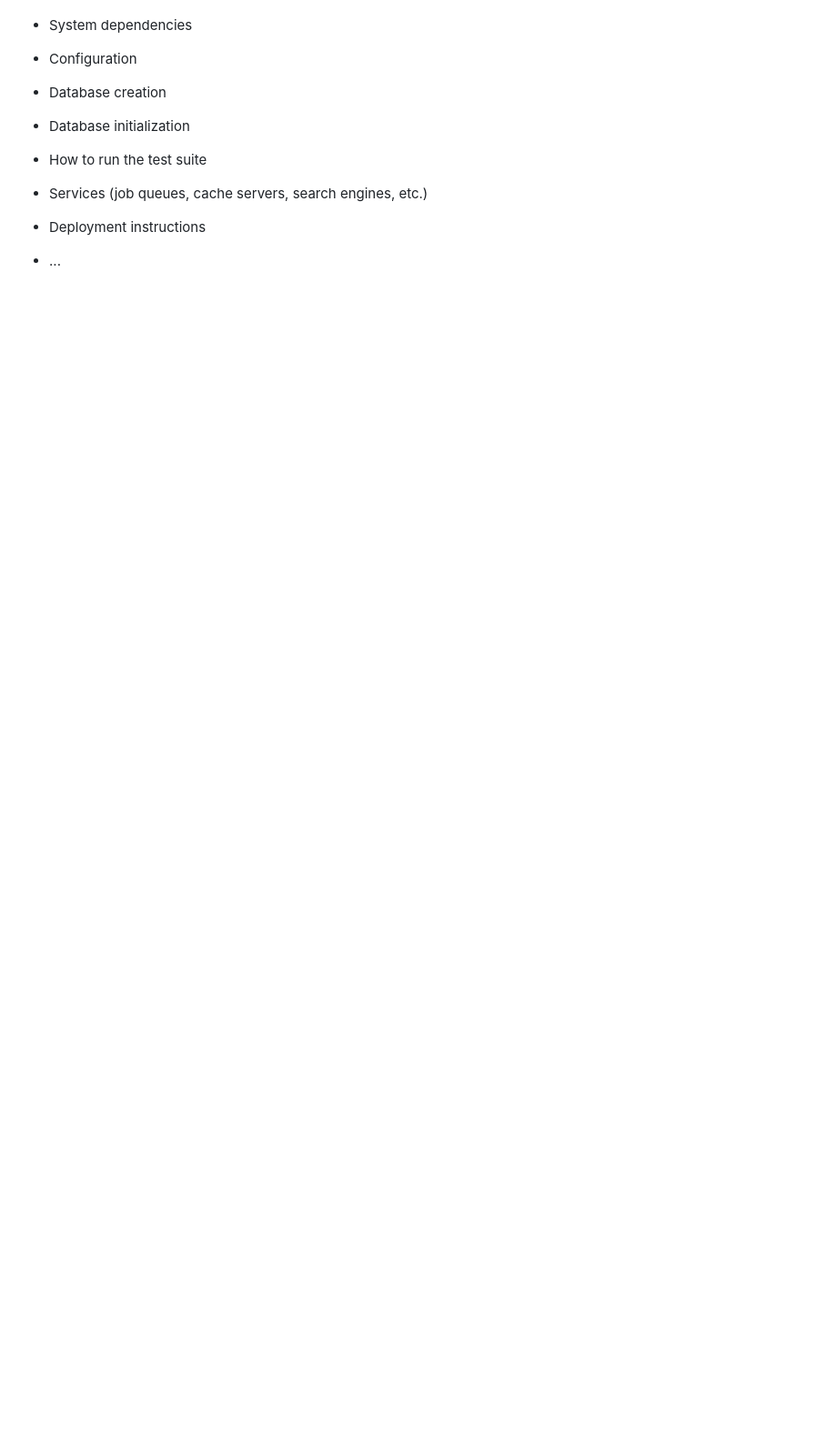
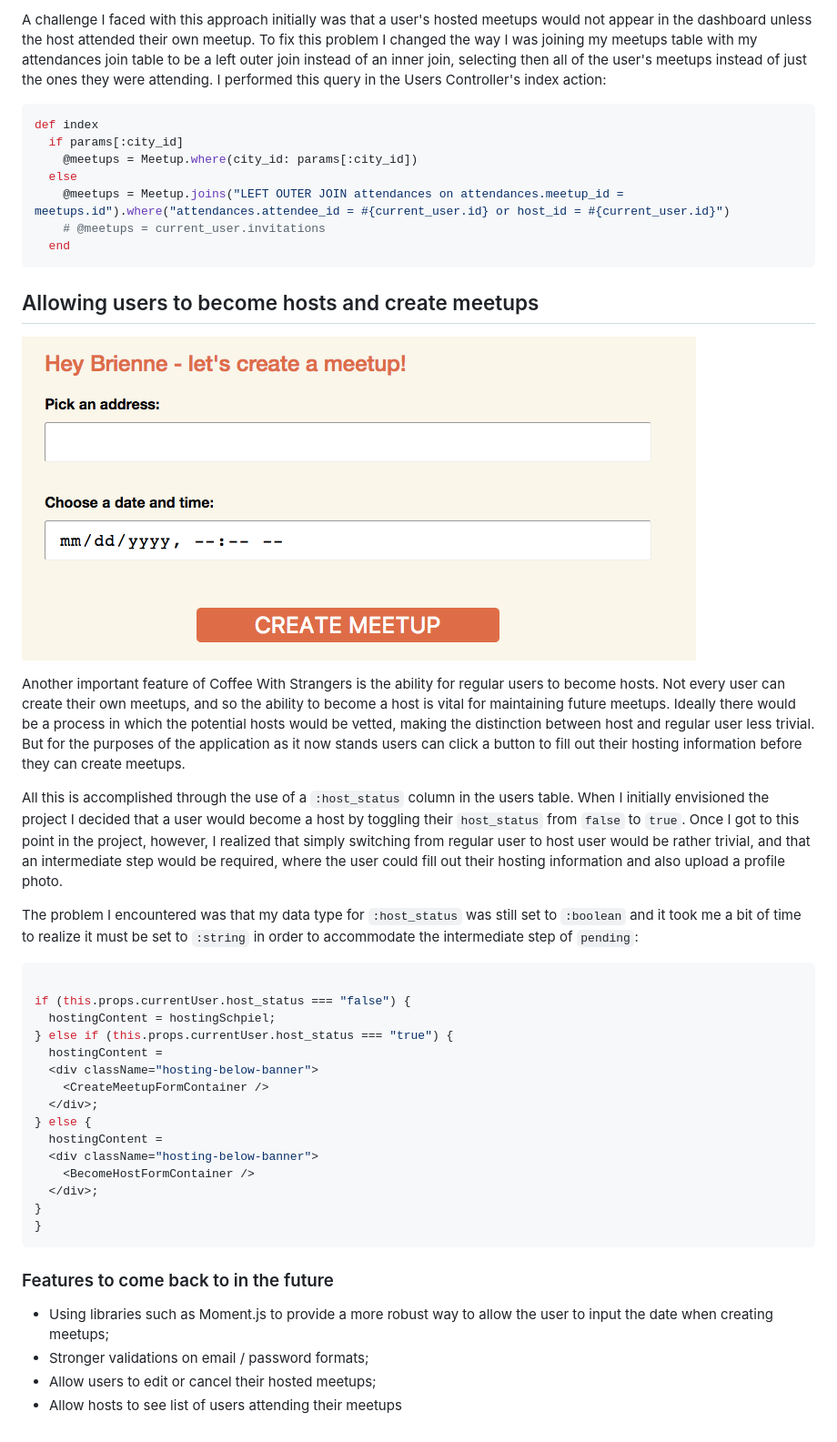
Before and after one commit to akorn3001/CoffeeWithStrangers, a Markdown page: README.md, the part around the change printed below. Shown: that part at 91% size. Rendered like a GitHub page; pictures changed too: app/assets/images/create-meetup.png (added); blank space fills up the shorter version.

Commit message:
Add production readme

````diff
--- a/README.md
+++ b/README.md
@@ -9,3 +35,71 @@ Things you may want to cover:
+A challenge I faced with this approach initially was that a user's hosted meetups
+would not appear in the dashboard unless the host attended their own meetup. To
+fix this problem I changed the way I was joining my meetups table with my
+attendances join table to be a left outer join instead of an inner join, selecting
+then all of the user's meetups instead of just the ones they were attending. I
+performed this query in the Users Controller's index action:
+
+```Ruby
+def index
+  if params[:city_id]
+    @meetups = Meetup.where(city_id: params[:city_id])
+  else
+    @meetups = Meetup.joins("LEFT OUTER JOIN attendances on attendances.meetup_id = meetups.id").where("attendances.attendee_id = #{current_user.id} or host_id = #{current_user.id}")
+    # @meetups = current_user.invitations
+  end
+  ```
+
+  ## Allowing users to become hosts and create meetups
+  ![](app/assets/images/create-meetup.png)
+
+  Another important feature of Coffee With Strangers is the ability for regular users to
+  become hosts. Not every user can create their own meetups, and so the ability
+  to become a host is vital for maintaining future meetups. Ideally there would be a
+  process in which the potential hosts would be vetted, making the distinction
+  between host and regular user less trivial. But for the purposes of the application
+  as it now stands users can click a button to fill out their hosting information
+  before they can create meetups.
+
+  All this is accomplished through the use of a `:host_status` column in the users
+  table. When I initially envisioned the project I decided that a user would become
+  a host by toggling their `host_status` from `false` to `true`. Once I got to this
+  point in the project, however, I realized that simply switching from regular user
+  to host user would be rather trivial, and that an intermediate step would be required,
+  where the user could fill out their hosting information and also upload a profile
+  photo.
+
+  The problem I encountered was that my data type for `:host_status` was still
+  set to `:boolean` and it took me a bit of time to realize it must be set to
+  `:string` in order to accommodate the intermediate step of `pending`:
+
+  ```javascript
+
+  if (this.props.currentUser.host_status === "false") {
+    hostingContent = hostingSchpiel;
+  } else if (this.props.currentUser.host_status === "true") {
+    hostingContent =
+    <div className="hosting-below-banner">
+      <CreateMeetupFormContainer />
+    </div>;
+  } else {
+    hostingContent =
+    <div className="hosting-below-banner">
+      <BecomeHostFormContainer />
+    </div>;
+  }
+}
+  ```
+
+
+
+### Features to come back to in the future
+* Using libraries such as Moment.js to provide a more robust way to allow the
+user to input the date when creating meetups;
+* Stronger validations on email / password formats;
+* Allow users to edit or cancel their hosted meetups;
+* Allow hosts to see list of users attending their meetups
+
+<!-- * Ruby version
 
 * System dependencies
 
@@ -21,4 +115,4 @@ Things you may want to cover:
 
 * Deployment instructions
 
-* ...
+* ... -->
````
Also changed, not shown: other parts of README.md (+30 -4 lines), 2 other files.
